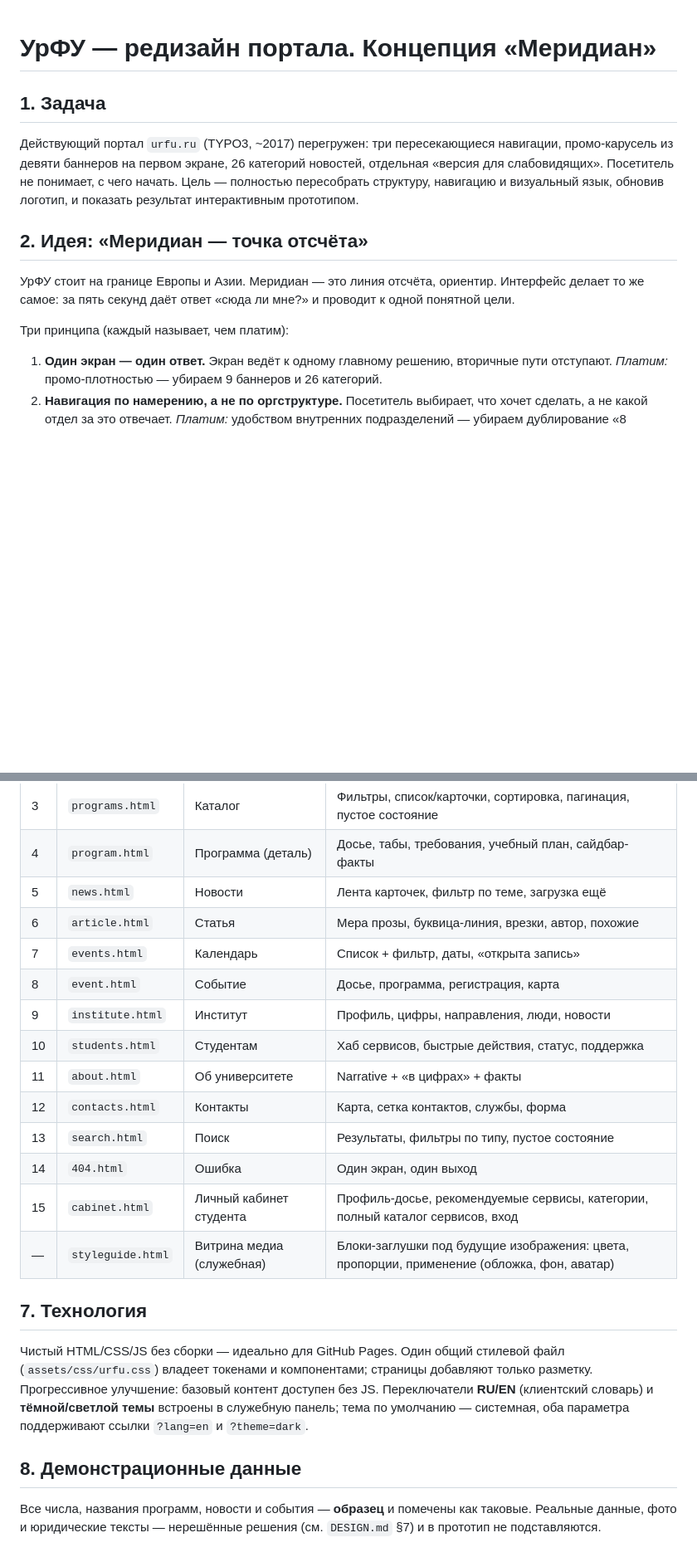
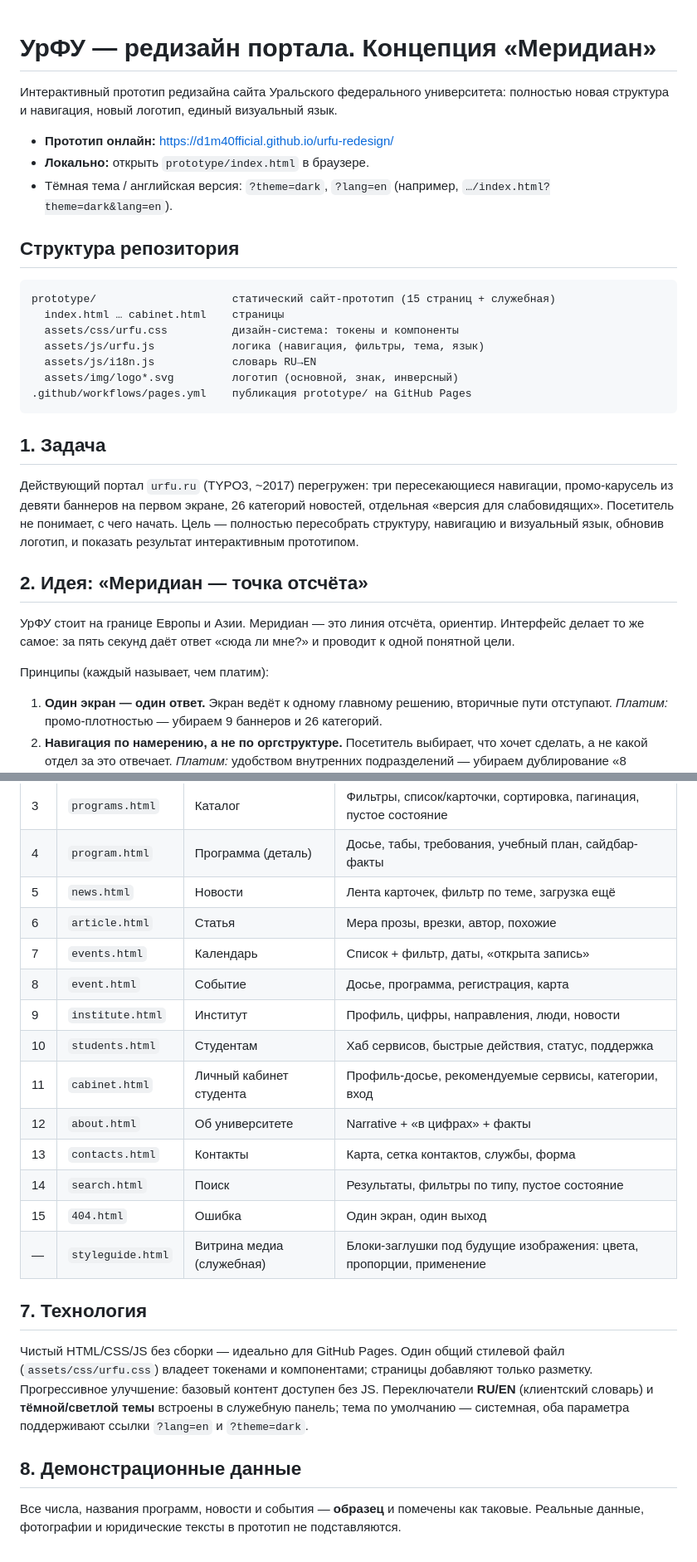
Before and after one commit to d1m40fficial/urfu-redesign, a Markdown page: README.md, 2 parts joined by grey strips. Shown at 83% size. GitHub-like rendering; blank space fills up the shorter version.

Commit message:
docs: move concept description to README.md; drop docs/

````diff
--- a/docs/CONCEPT.md
+++ b/README.md
@@ -1,4 +1,23 @@
 # УрФУ — редизайн портала. Концепция «Меридиан»
+
+Интерактивный прототип редизайна сайта Уральского федерального университета:
+полностью новая структура и навигация, новый логотип, единый визуальный язык.
+
+- **Прототип онлайн:** https://d1m40fficial.github.io/urfu-redesign/
+- **Локально:** открыть `prototype/index.html` в браузере.
+- Тёмная тема / английская версия: `?theme=dark`, `?lang=en` (например, `…/index.html?theme=dark&lang=en`).
+
+## Структура репозитория
+
+```
+prototype/                     статический сайт-прототип (15 страниц + служебная)
+  index.html … cabinet.html    страницы
+  assets/css/urfu.css          дизайн-система: токены и компоненты
+  assets/js/urfu.js            логика (навигация, фильтры, тема, язык)
+  assets/js/i18n.js            словарь RU→EN
+  assets/img/logo*.svg         логотип (основной, знак, инверсный)
+.github/workflows/pages.yml    публикация prototype/ на GitHub Pages
+```
 
 ## 1. Задача
 
@@ -14,7 +33,7 @@
 Интерфейс делает то же самое: за пять секунд даёт ответ «сюда ли мне?» и
 проводит к одной понятной цели.
 
-Три принципа (каждый называет, чем платим):
+Принципы (каждый называет, чем платим):
 
 1. **Один экран — один ответ.** Экран ведёт к одному главному решению,
    вторичные пути отступают. *Платим:* промо-плотностью — убираем 9 баннеров и
@@ -90,17 +109,17 @@
 | 3 | `programs.html` | Каталог | Фильтры, список/карточки, сортировка, пагинация, пустое состояние |
 | 4 | `program.html` | Программа (деталь) | Досье, табы, требования, учебный план, сайдбар-факты |
 | 5 | `news.html` | Новости | Лента карточек, фильтр по теме, загрузка ещё |
-| 6 | `article.html` | Статья | Мера прозы, буквица-линия, врезки, автор, похожие |
+| 6 | `article.html` | Статья | Мера прозы, врезки, автор, похожие |
 | 7 | `events.html` | Календарь | Список + фильтр, даты, «открыта запись» |
 | 8 | `event.html` | Событие | Досье, программа, регистрация, карта |
 | 9 | `institute.html` | Институт | Профиль, цифры, направления, люди, новости |
 | 10 | `students.html` | Студентам | Хаб сервисов, быстрые действия, статус, поддержка |
-| 11 | `about.html` | Об университете | Narrative + «в цифрах» + факты |
-| 12 | `contacts.html` | Контакты | Карта, сетка контактов, службы, форма |
-| 13 | `search.html` | Поиск | Результаты, фильтры по типу, пустое состояние |
-| 14 | `404.html` | Ошибка | Один экран, один выход |
-| 15 | `cabinet.html` | Личный кабинет студента | Профиль-досье, рекомендуемые сервисы, категории, полный каталог сервисов, вход |
-| — | `styleguide.html` | Витрина медиа (служебная) | Блоки-заглушки под будущие изображения: цвета, пропорции, применение (обложка, фон, аватар) |
+| 11 | `cabinet.html` | Личный кабинет студента | Профиль-досье, рекомендуемые сервисы, категории, вход |
+| 12 | `about.html` | Об университете | Narrative + «в цифрах» + факты |
+| 13 | `contacts.html` | Контакты | Карта, сетка контактов, службы, форма |
+| 14 | `search.html` | Поиск | Результаты, фильтры по типу, пустое состояние |
+| 15 | `404.html` | Ошибка | Один экран, один выход |
+| — | `styleguide.html` | Витрина медиа (служебная) | Блоки-заглушки под будущие изображения: цвета, пропорции, применение |
 
 ## 7. Технология
 
@@ -114,5 +133,5 @@
 ## 8. Демонстрационные данные
 
 Все числа, названия программ, новости и события — **образец** и помечены как
-таковые. Реальные данные, фото и юридические тексты — нерешённые решения
-(см. `DESIGN.md` §7) и в прототип не подставляются.
+таковые. Реальные данные, фотографии и юридические тексты в прототип не
+подставляются.
````
Also changed, not shown: other parts of README.md (+7 -7 lines).
